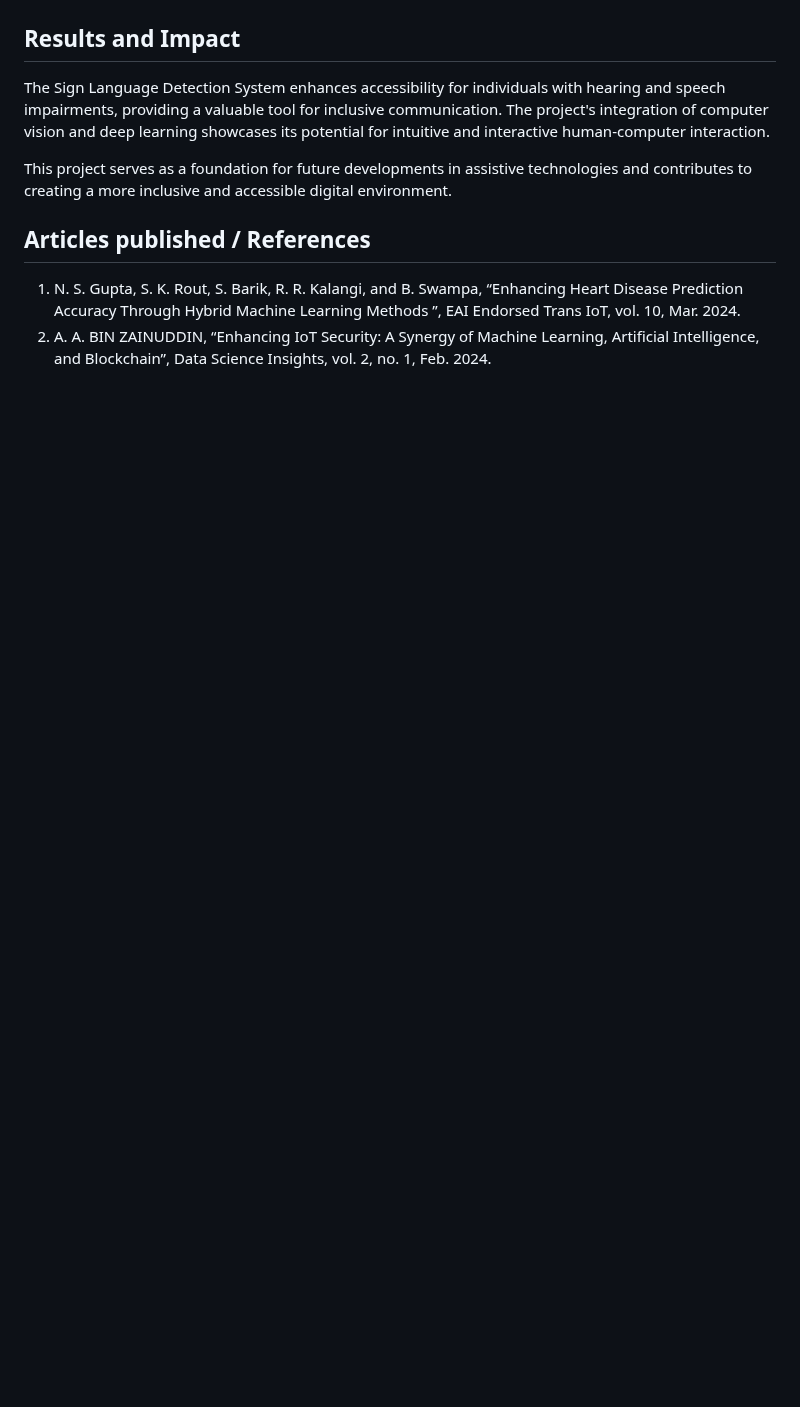
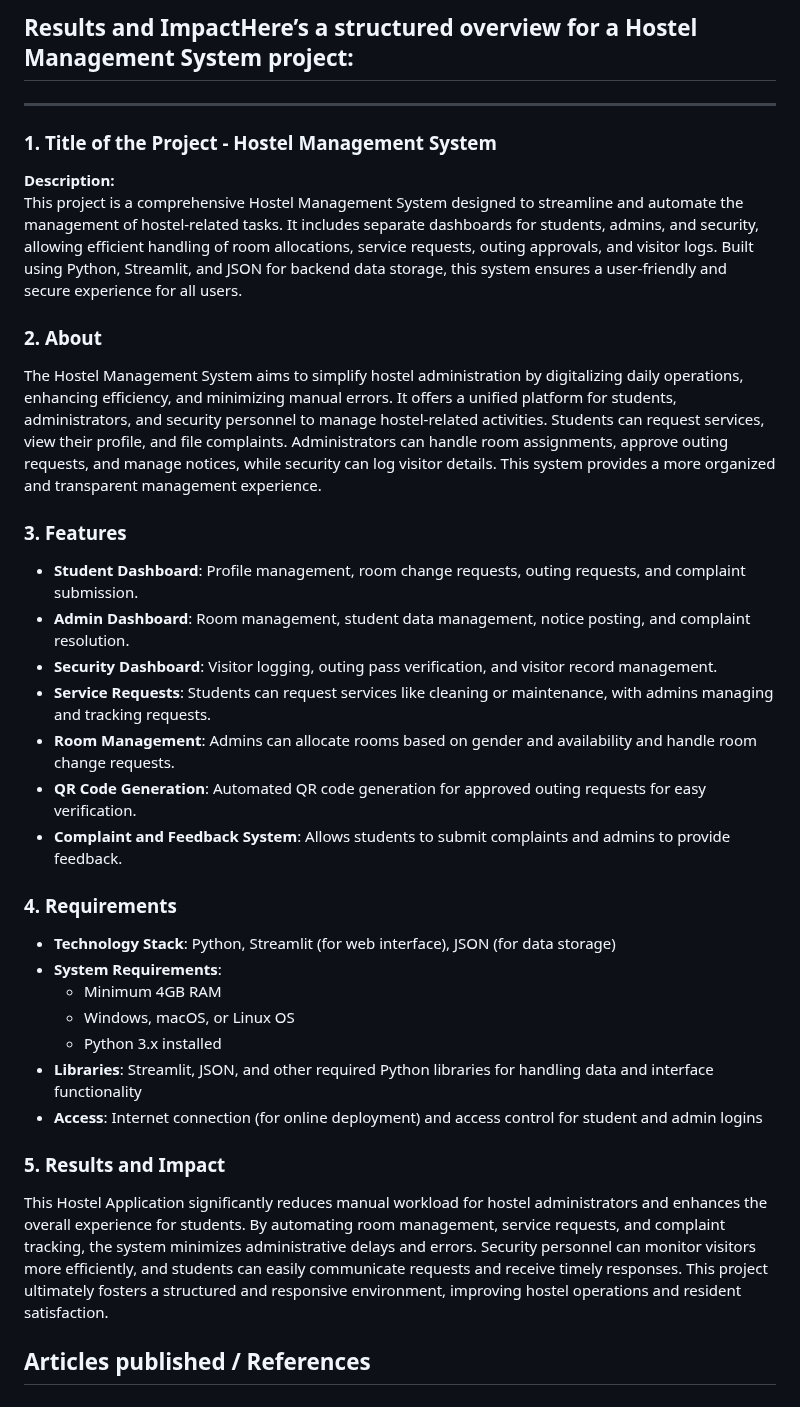
Before and after one commit to Jaiganesh235/MINIPROJECT---T95, a Markdown page: README.md, the part around one of its changes. Rendered like a GitHub page; blank space fills up the shorter version.

```diff
--- a/README.md
+++ b/README.md
@@ -52,12 +60,41 @@ Optimal Interaction with Hostel Application is designed to streamline and automa
 
 
+## Results and ImpactHere’s a structured overview for a Hostel Management System project:
 
-## Results and Impact
-<!--Give the results and impact as shown below-->
-The Sign Language Detection System enhances accessibility for individuals with hearing and speech impairments, providing a valuable tool for inclusive communication. The project's integration of computer vision and deep learning showcases its potential for intuitive and interactive human-computer interaction.
+---
 
-This project serves as a foundation for future developments in assistive technologies and contributes to creating a more inclusive and accessible digital environment.
+### 1. **Title of the Project - Hostel Management System**
+
+**Description:**
+This project is a comprehensive Hostel Management System designed to streamline and automate the management of hostel-related tasks. It includes separate dashboards for students, admins, and security, allowing efficient handling of room allocations, service requests, outing approvals, and visitor logs. Built using Python, Streamlit, and JSON for backend data storage, this system ensures a user-friendly and secure experience for all users.
+
+### 2. **About**
+
+The Hostel Management System aims to simplify hostel administration by digitalizing daily operations, enhancing efficiency, and minimizing manual errors. It offers a unified platform for students, administrators, and security personnel to manage hostel-related activities. Students can request services, view their profile, and file complaints. Administrators can handle room assignments, approve outing requests, and manage notices, while security can log visitor details. This system provides a more organized and transparent management experience.
+
+### 3. **Features**
+
+- **Student Dashboard**: Profile management, room change requests, outing requests, and complaint submission.
+- **Admin Dashboard**: Room management, student data management, notice posting, and complaint resolution.
+- **Security Dashboard**: Visitor logging, outing pass verification, and visitor record management.
+- **Service Requests**: Students can request services like cleaning or maintenance, with admins managing and tracking requests.
+- **Room Management**: Admins can allocate rooms based on gender and availability and handle room change requests.
+- **QR Code Generation**: Automated QR code generation for approved outing requests for easy verification.
+- **Complaint and Feedback System**: Allows students to submit complaints and admins to provide feedback.
+
+### 4. **Requirements**
+
+- **Technology Stack**: Python, Streamlit (for web interface), JSON (for data storage)
+- **System Requirements**:
+  - Minimum 4GB RAM
+  - Windows, macOS, or Linux OS
+  - Python 3.x installed
+- **Libraries**: Streamlit, JSON, and other required Python libraries for handling data and interface functionality
+- **Access**: Internet connection (for online deployment) and access control for student and admin logins
+
+### 5. **Results and Impact**
+
+This Hostel Application significantly reduces manual workload for hostel administrators and enhances the overall experience for students. By automating room management, service requests, and complaint tracking, the system minimizes administrative delays and errors. Security personnel can monitor visitors more efficiently, and students can easily communicate requests and receive timely responses. This project ultimately fosters a structured and responsive environment, improving hostel operations and resident satisfaction.
+
 
 ## Articles published / References
-1. N. S. Gupta, S. K. Rout, S. Barik, R. R. Kalangi, and B. Swampa, “Enhancing Heart Disease Prediction Accuracy Through Hybrid Machine Learning Methods ”, EAI Endorsed Trans IoT, vol. 10, Mar. 2024.
-2. A. A. BIN ZAINUDDIN, “Enhancing IoT Security: A Synergy of Machine Learning, Artificial Intelligence, and Blockchain”, Data Science Insights, vol. 2, no. 1, Feb. 2024.
```
Also changed, not shown: other parts of README.md (+8 -0 lines).
